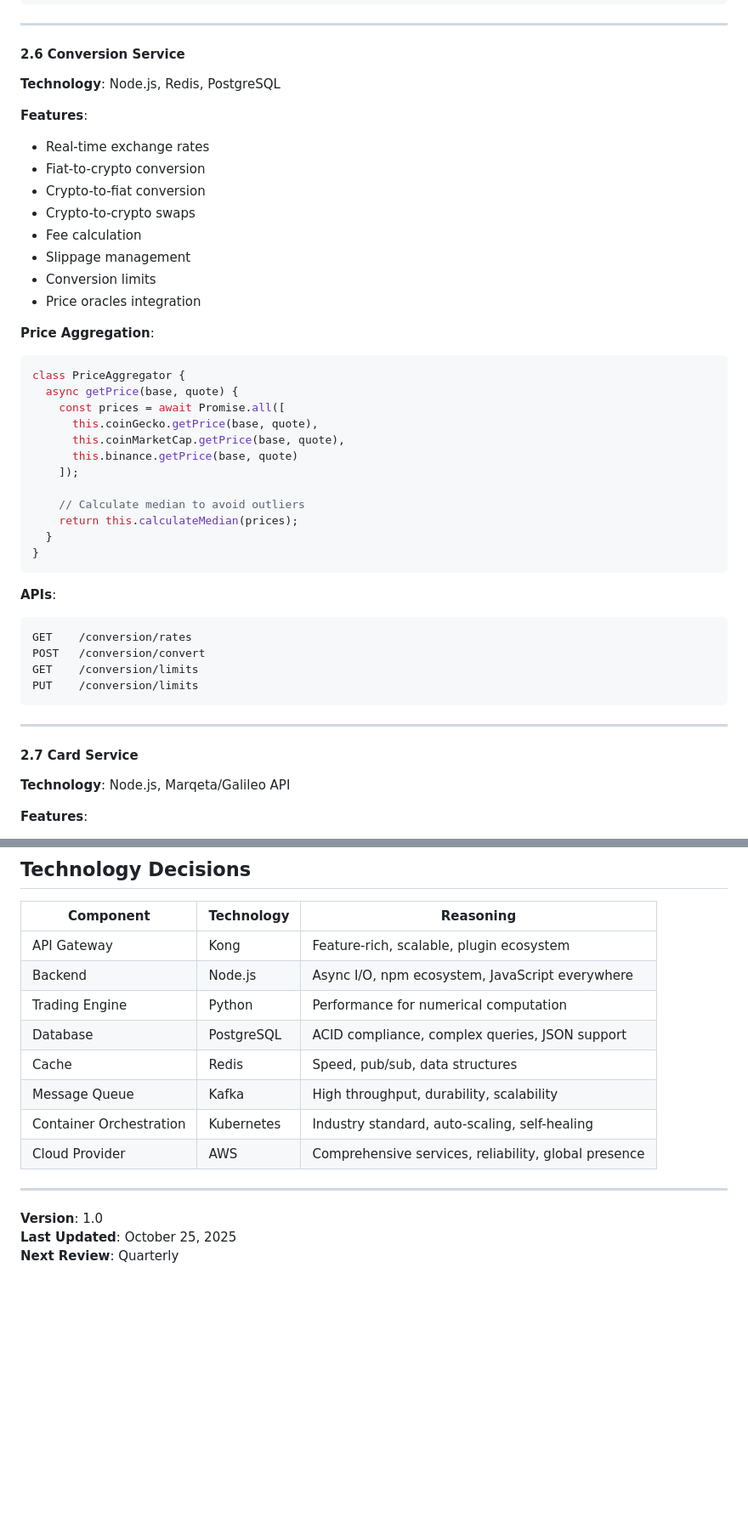
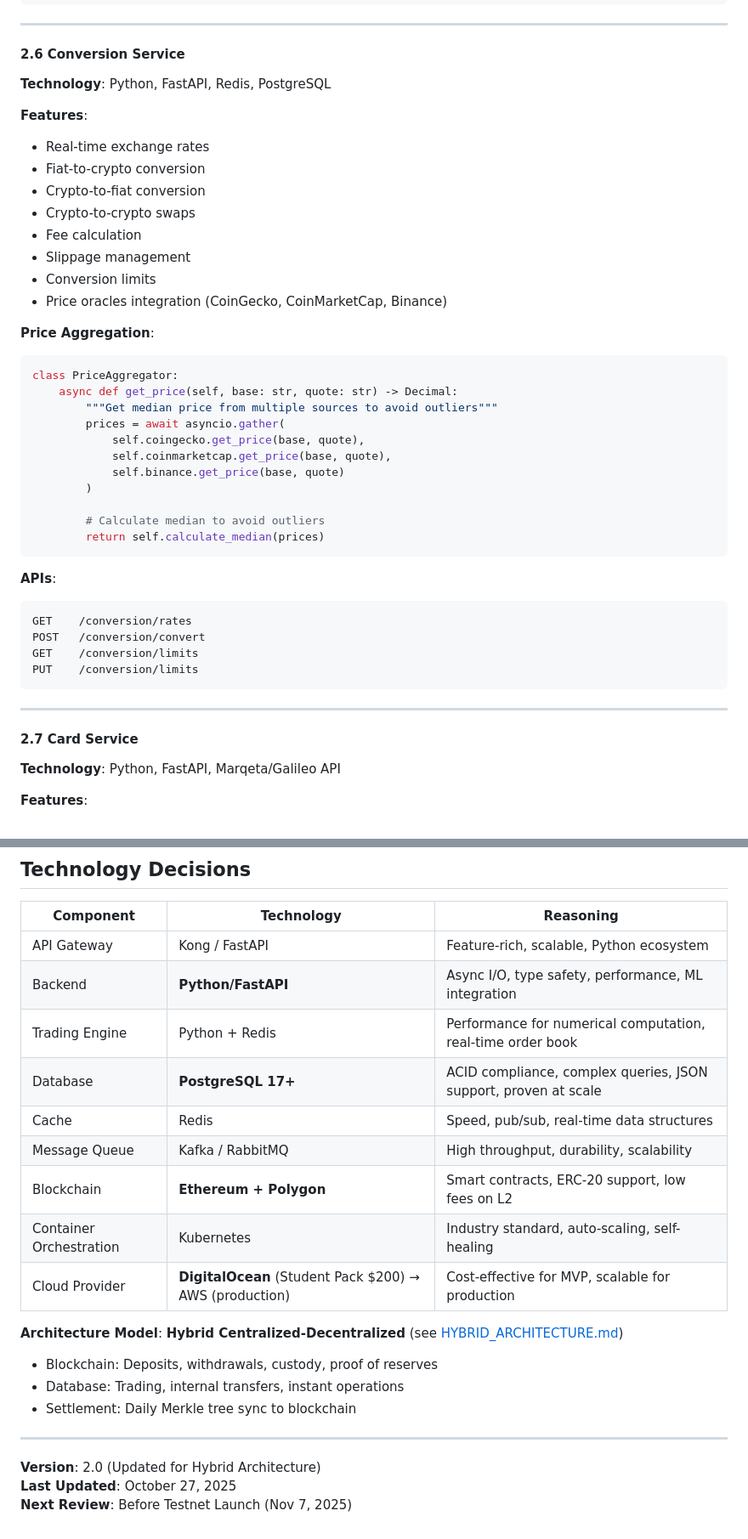
Before and after one commit to Baymax005/DPG, a Markdown page: docs/ARCHITECTURE.md, 2 parts joined by grey strips. Shown at 85% size. Drawn GitHub-style; blank space fills up the shorter version.

````diff
--- a/docs/ARCHITECTURE.md
+++ b/docs/ARCHITECTURE.md
@@ -317,7 +341,7 @@ GET    /blockchain/gas/estimate
 
 #### 2.6 Conversion Service
 
-**Technology**: Node.js, Redis, PostgreSQL
+**Technology**: Python, FastAPI, Redis, PostgreSQL
 
 **Features**:
 - Real-time exchange rates
@@ -327,22 +351,21 @@ GET    /blockchain/gas/estimate
 - Fee calculation
 - Slippage management
 - Conversion limits
-- Price oracles integration
+- Price oracles integration (CoinGecko, CoinMarketCap, Binance)
 
 **Price Aggregation**:
-```javascript
-class PriceAggregator {
-  async getPrice(base, quote) {
-    const prices = await Promise.all([
-      this.coinGecko.getPrice(base, quote),
-      this.coinMarketCap.getPrice(base, quote),
-      this.binance.getPrice(base, quote)
-    ]);
+```python
+class PriceAggregator:
+    async def get_price(self, base: str, quote: str) -> Decimal:
+        """Get median price from multiple sources to avoid outliers"""
+        prices = await asyncio.gather(
+            self.coingecko.get_price(base, quote),
+            self.coinmarketcap.get_price(base, quote),
+            self.binance.get_price(base, quote)
+        )
 
-    // Calculate median to avoid outliers
-    return this.calculateMedian(prices);
-  }
-}
+        # Calculate median to avoid outliers
+        return self.calculate_median(prices)
 ```
 
 **APIs**:
@@ -357,7 +380,7 @@ PUT    /conversion/limits
 
 #### 2.7 Card Service
 
-**Technology**: Node.js, Marqeta/Galileo API
+**Technology**: Python, FastAPI, Marqeta/Galileo API
 
 **Features**:
 - Virtual card generation
@@ -598,17 +623,23 @@ All services are stateless and can scale horizontally:
 
 | Component | Technology | Reasoning |
 |-----------|-----------|-----------|
-| API Gateway | Kong | Feature-rich, scalable, plugin ecosystem |
-| Backend | Node.js | Async I/O, npm ecosystem, JavaScript everywhere |
-| Trading Engine | Python | Performance for numerical computation |
-| Database | PostgreSQL | ACID compliance, complex queries, JSON support |
-| Cache | Redis | Speed, pub/sub, data structures |
-| Message Queue | Kafka | High throughput, durability, scalability |
+| API Gateway | Kong / FastAPI | Feature-rich, scalable, Python ecosystem |
+| Backend | **Python/FastAPI** | Async I/O, type safety, performance, ML integration |
+| Trading Engine | Python + Redis | Performance for numerical computation, real-time order book |
+| Database | **PostgreSQL 17+** | ACID compliance, complex queries, JSON support, proven at scale |
+| Cache | Redis | Speed, pub/sub, real-time data structures |
+| Message Queue | Kafka / RabbitMQ | High throughput, durability, scalability |
+| Blockchain | **Ethereum + Polygon** | Smart contracts, ERC-20 support, low fees on L2 |
 | Container Orchestration | Kubernetes | Industry standard, auto-scaling, self-healing |
-| Cloud Provider | AWS | Comprehensive services, reliability, global presence |
+| Cloud Provider | **DigitalOcean** (Student Pack $200) → AWS (production) | Cost-effective for MVP, scalable for production |
+
+**Architecture Model**: **Hybrid Centralized-Decentralized** (see [HYBRID_ARCHITECTURE.md](./HYBRID_ARCHITECTURE.md))
+- Blockchain: Deposits, withdrawals, custody, proof of reserves
+- Database: Trading, internal transfers, instant operations
+- Settlement: Daily Merkle tree sync to blockchain
 
 ---
 
-**Version**: 1.0
-**Last Updated**: October 25, 2025
-**Next Review**: Quarterly
+**Version**: 2.0 (Updated for Hybrid Architecture)
+**Last Updated**: October 27, 2025
+**Next Review**: Before Testnet Launch (Nov 7, 2025)
````
Also changed, not shown: other parts of docs/ARCHITECTURE.md (+55 -29 lines).
